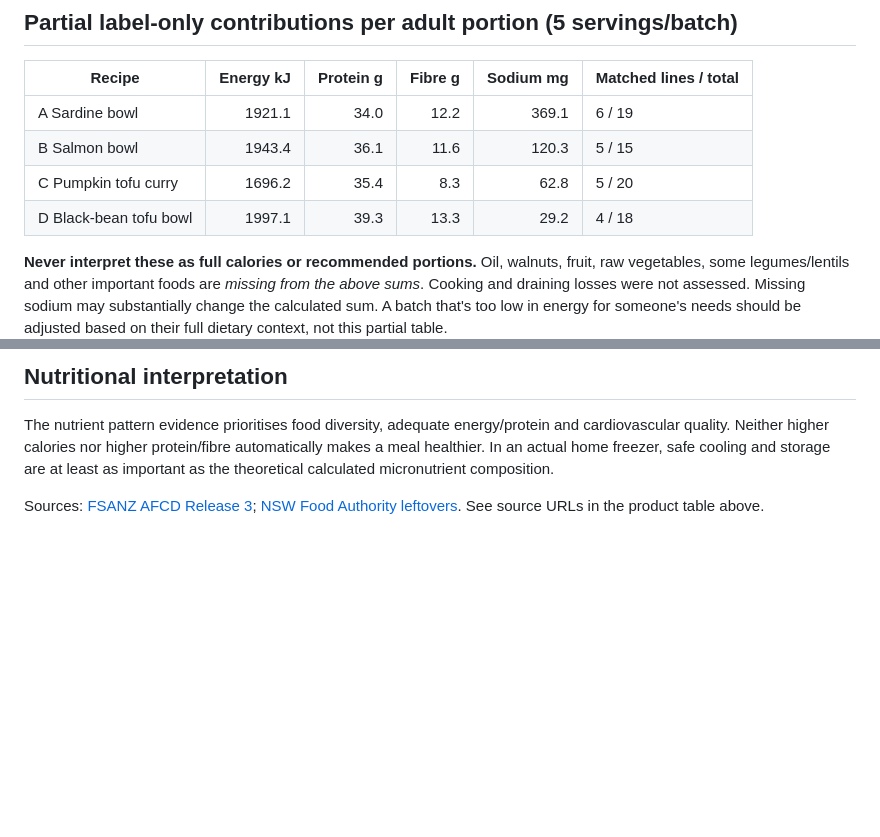
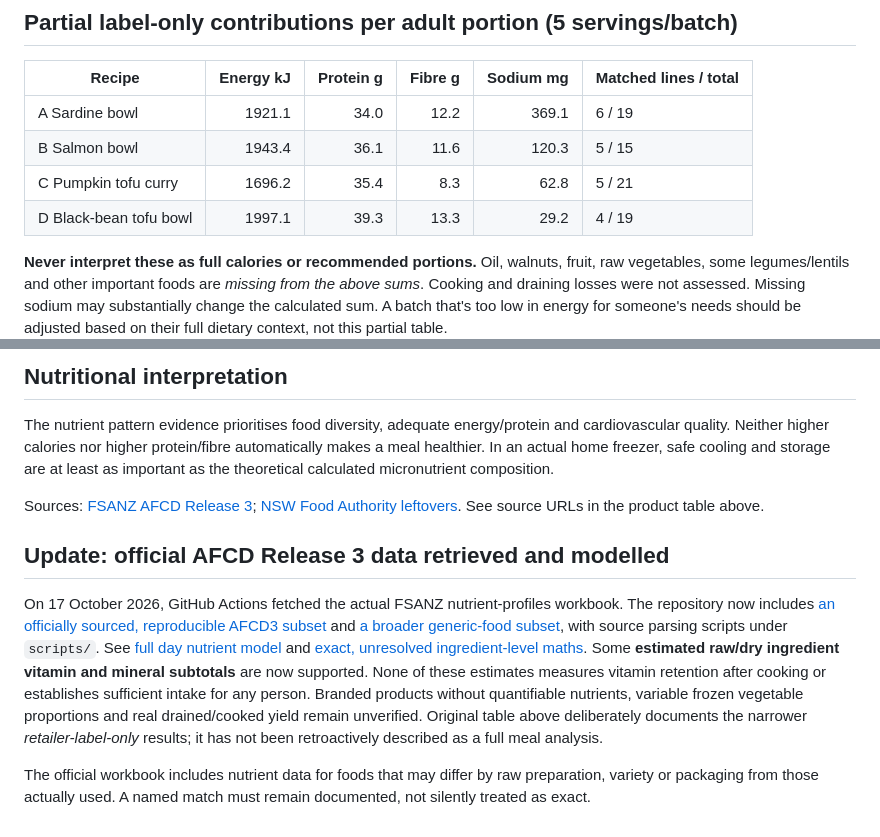
Before and after one commit to joshualparris/HealthiestFood, a Markdown page: NUTRIENT_LABEL_RECONCILIATION_2026-10-17.md, 2 parts joined by grey strips. Drawn GitHub-style; blank space fills up the shorter version.

Commit message:
Reconcile V6 ingredient counts and link verified official Australian food database extension

```diff
--- a/NUTRIENT_LABEL_RECONCILIATION_2026-10-17.md
+++ b/NUTRIENT_LABEL_RECONCILIATION_2026-10-17.md
@@ -44,8 +44,8 @@ For a tin: `edible_weight_grams = number_of_tins × declared_edible_mass`. For d
 |---|---:|---:|---:|---:|---|
 | A Sardine bowl | 1921.1 | 34.0 | 12.2 | 369.1 | 6 / 19 |
 | B Salmon bowl | 1943.4 | 36.1 | 11.6 | 120.3 | 5 / 15 |
-| C Pumpkin tofu curry | 1696.2 | 35.4 | 8.3 | 62.8 | 5 / 20 |
-| D Black-bean tofu bowl | 1997.1 | 39.3 | 13.3 | 29.2 | 4 / 18 |
+| C Pumpkin tofu curry | 1696.2 | 35.4 | 8.3 | 62.8 | 5 / 21 |
+| D Black-bean tofu bowl | 1997.1 | 39.3 | 13.3 | 29.2 | 4 / 19 |
 
 **Never interpret these as full calories or recommended portions.** Oil, walnuts, fruit, raw vegetables, some legumes/lentils and other important foods are *missing from the above sums*. Cooking and draining losses were not assessed. Missing sodium may substantially change the calculated sum. A batch that's too low in energy for someone's needs should be adjusted based on their full dietary context, not this partial table.
 
@@ -61,3 +61,9 @@ For a tin: `edible_weight_grams = number_of_tins × declared_edible_mass`. For d
 The nutrient pattern evidence prioritises food diversity, adequate energy/protein and cardiovascular quality. Neither higher calories nor higher protein/fibre automatically makes a meal healthier. In an actual home freezer, safe cooling and storage are at least as important as the theoretical calculated micronutrient composition.
 
 Sources: [FSANZ AFCD Release 3](https://www.foodstandards.gov.au/science-data/food-nutrient-databases/afcd/about-afcd); [NSW Food Authority leftovers](https://www.foodauthority.nsw.gov.au/consumer/food-extra-care/leftovers). See source URLs in the product table above.
+
+## Update: official AFCD Release 3 data retrieved and modelled
+
+On 17 October 2026, GitHub Actions fetched the actual FSANZ nutrient-profiles workbook. The repository now includes [an officially sourced, reproducible AFCD3 subset](afcd3-selected.js) and [a broader generic-food subset](afcd3-foods.js), with source parsing scripts under `scripts/`. See [full day nutrient model](FULL_DAY_NUTRIENT_MODEL_2026-10-17.md) and [exact, unresolved ingredient-level maths](nutrient-ledger.js). Some **estimated raw/dry ingredient vitamin and mineral subtotals** are now supported. None of these estimates measures vitamin retention after cooking or establishes sufficient intake for any person. Branded products without quantifiable nutrients, variable frozen vegetable proportions and real drained/cooked yield remain unverified. Original table above deliberately documents the narrower *retailer-label-only* results; it has not been retroactively described as a full meal analysis.
+
+The official workbook includes nutrient data for foods that may differ by raw preparation, variety or packaging from those actually used. A named match must remain documented, not silently treated as exact.
```
